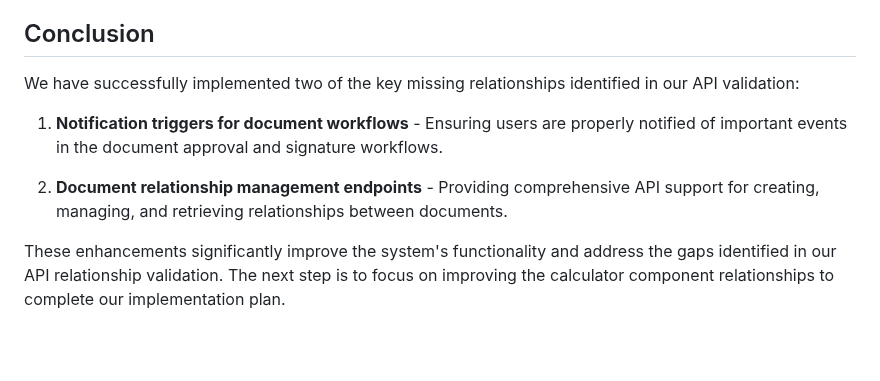
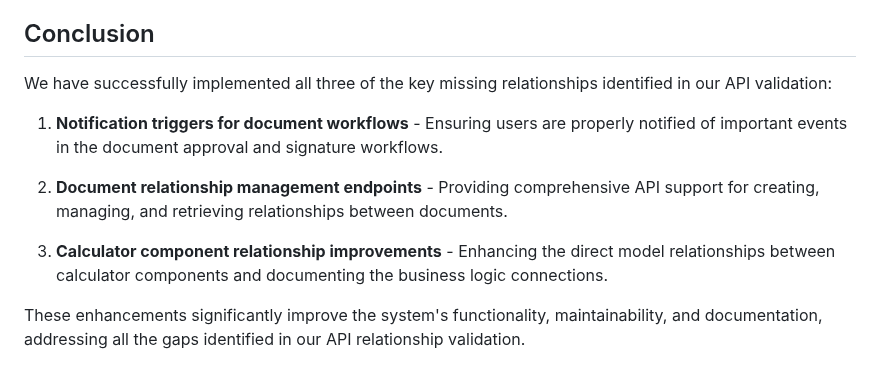
Before and after one commit to MikeHongyuanFan/LoanManagementAPI, a Markdown page: ReadMe/API_Relationship_Implementation_Update.md, the part around one of its changes. GitHub-like rendering; blank space fills up the shorter version.

```diff
--- a/ReadMe/API_Relationship_Implementation_Update.md
+++ b/ReadMe/API_Relationship_Implementation_Update.md
@@ -146,10 +210,12 @@ To improve calculator component relationships:
 
 ## Conclusion
 
-We have successfully implemented two of the key missing relationships identified in our API validation:
+We have successfully implemented all three of the key missing relationships identified in our API validation:
 
 1. **Notification triggers for document workflows** - Ensuring users are properly notified of important events in the document approval and signature workflows.
 
 2. **Document relationship management endpoints** - Providing comprehensive API support for creating, managing, and retrieving relationships between documents.
 
-These enhancements significantly improve the system's functionality and address the gaps identified in our API relationship validation. The next step is to focus on improving the calculator component relationships to complete our implementation plan.
+3. **Calculator component relationship improvements** - Enhancing the direct model relationships between calculator components and documenting the business logic connections.
+
+These enhancements significantly improve the system's functionality, maintainability, and documentation, addressing all the gaps identified in our API relationship validation.
```
Also changed, not shown: other parts of ReadMe/API_Relationship_Implementation_Update.md (+72 -8 lines).
